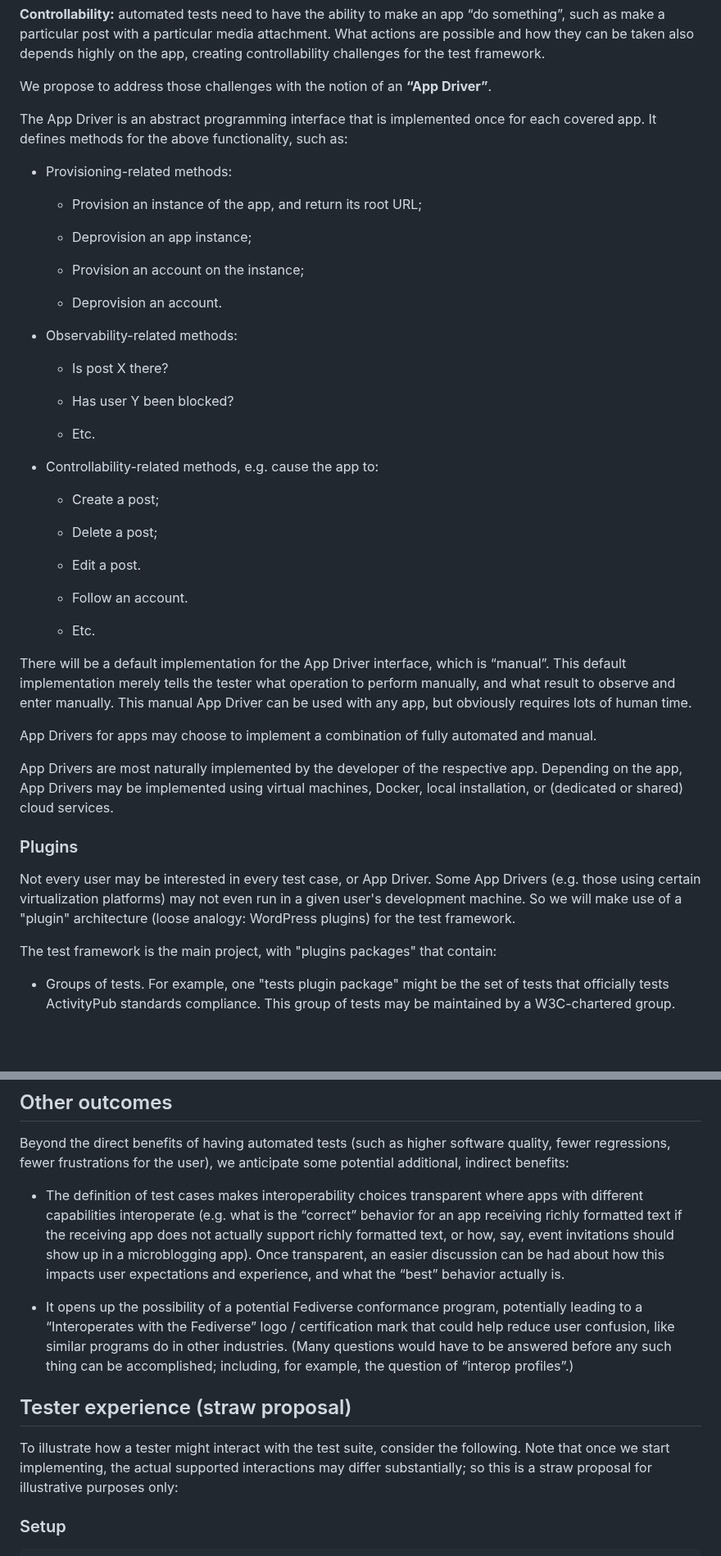
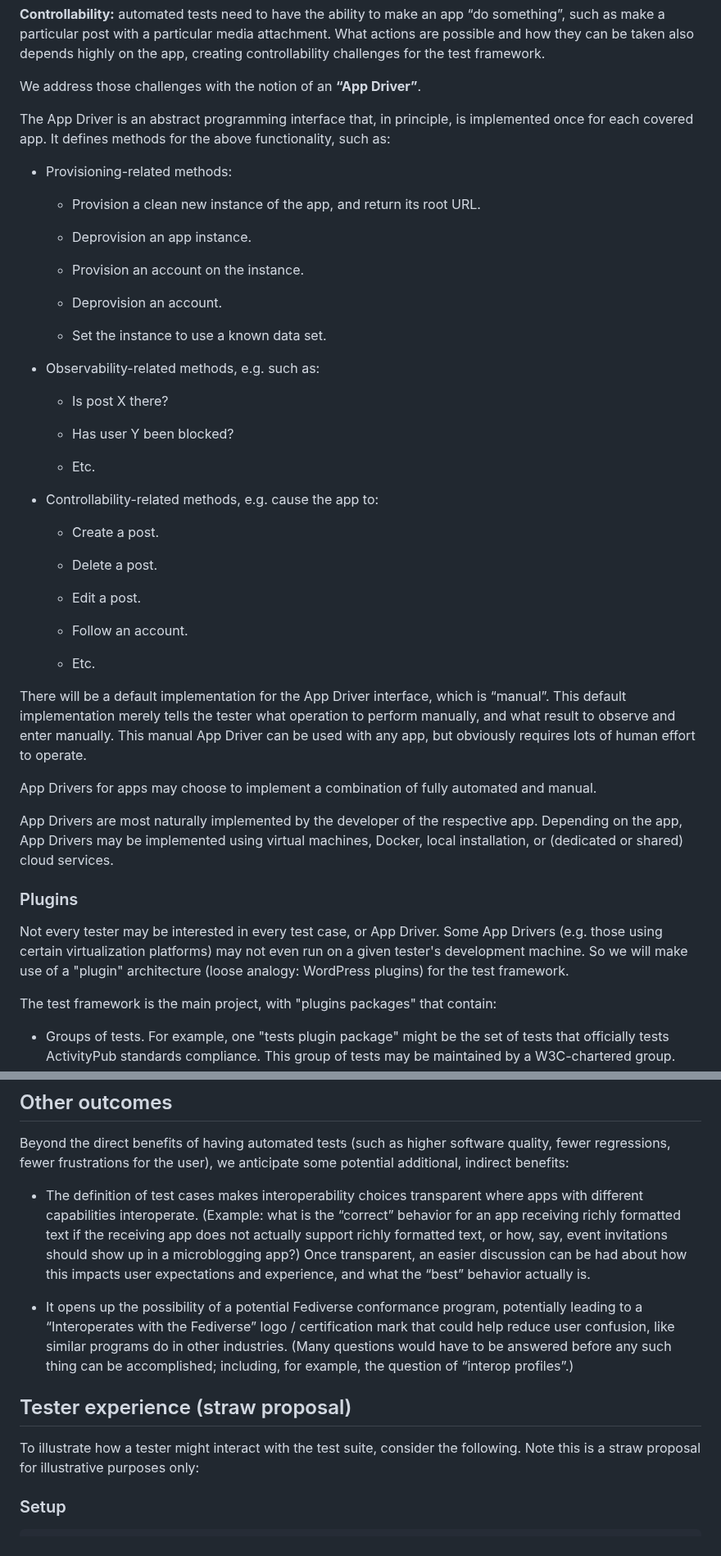
Before and after one commit to fediverse-devnet/feditest, a Markdown page: docs/plan/index.md, 2 parts joined by grey strips. Shown at 82% size. Drawn GitHub-style; blank space fills up the shorter version.

```diff
--- a/docs/plan/index.md
+++ b/docs/plan/index.md
@@ -222,22 +227,24 @@ such as make a particular post with a particular media attachment. What actions
 possible and how they can be taken also depends highly on the app, creating controllability
 challenges for the test framework.
 
-We propose to address those challenges with the notion of an **“App Driver”**.
+We address those challenges with the notion of an **“App Driver”**.
 
-The App Driver is an abstract programming interface that is implemented once for each
-covered app. It defines methods for the above functionality, such as:
+The App Driver is an abstract programming interface that, in principle, is implemented once
+for each covered app. It defines methods for the above functionality, such as:
 
 * Provisioning-related methods:
 
-  * Provision an instance of the app, and return its root URL;
+  * Provision a clean new instance of the app, and return its root URL.
 
-  * Deprovision an app instance;
+  * Deprovision an app instance.
 
-  * Provision an account on the instance;
+  * Provision an account on the instance.
 
   * Deprovision an account.
 
-* Observability-related methods:
+  * Set the instance to use a known data set.
+
+* Observability-related methods, e.g. such as:
 
   * Is post X there?
 
@@ -247,9 +254,9 @@ covered app. It defines methods for the above functionality, such as:
 
 * Controllability-related methods, e.g. cause the app to:
 
-  * Create a post;
+  * Create a post.
 
-  * Delete a post;
+  * Delete a post.
 
   * Edit a post.
 
@@ -260,7 +267,7 @@ covered app. It defines methods for the above functionality, such as:
 There will be a default implementation for the App Driver interface, which is “manual”. This
 default implementation merely tells the tester what operation to perform manually, and what
 result to observe and enter manually. This manual App Driver can be used with any app,
-but obviously requires lots of human time.
+but obviously requires lots of human effort to operate.
 
 App Drivers for apps may choose to implement a combination of fully automated and manual.
 
@@ -270,9 +277,9 @@ local installation, or (dedicated or shared) cloud services.
 
 ### Plugins
 
-Not every user may be interested in every test case, or App Driver. Some App Drivers
+Not every tester may be interested in every test case, or App Driver. Some App Drivers
 (e.g. those using certain virtualization platforms)
-may not even run in a given user's development machine. So we will make use of a
+may not even run on a given tester's development machine. So we will make use of a
 "plugin" architecture (loose analogy: WordPress plugins) for the test framework.
 
 The test framework is the main project, with "plugins packages" that contain:
@@ -359,10 +366,10 @@ fewer regressions, fewer frustrations for the user), we anticipate some potentia
 additional, indirect benefits:
 
 * The definition of test cases makes interoperability choices transparent where apps
-  with different capabilities interoperate (e.g. what is the “correct” behavior for an
+  with different capabilities interoperate. (Example: what is the “correct” behavior for an
   app receiving richly formatted text if the receiving app does not actually support
   richly formatted text, or how, say, event invitations should show up in a microblogging
-  app). Once transparent, an easier discussion can be had about how this impacts user
+  app?) Once transparent, an easier discussion can be had about how this impacts user
   expectations and experience, and what the “best” behavior actually is.
 
 * It opens up the possibility of a potential Fediverse conformance program, potentially
@@ -374,8 +381,7 @@ additional, indirect benefits:
 ## Tester experience (straw proposal)
 
 To illustrate how a tester might interact with the test suite, consider the following.
-Note that once we start implementing, the actual supported interactions may differ
-substantially; so this is a straw proposal for illustrative purposes only:
+Note this is a straw proposal for illustrative purposes only:
 
 ### Setup
 
```
Also changed, not shown: other parts of docs/plan/index.md (+17 -12 lines), docs/plan/faq.md (+12 -8 lines).
